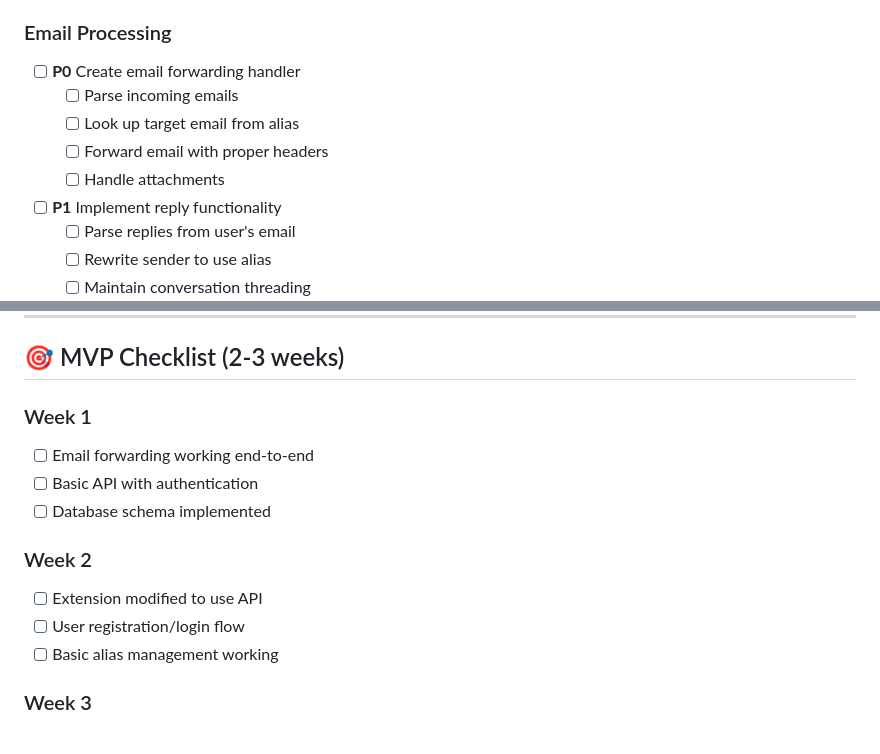
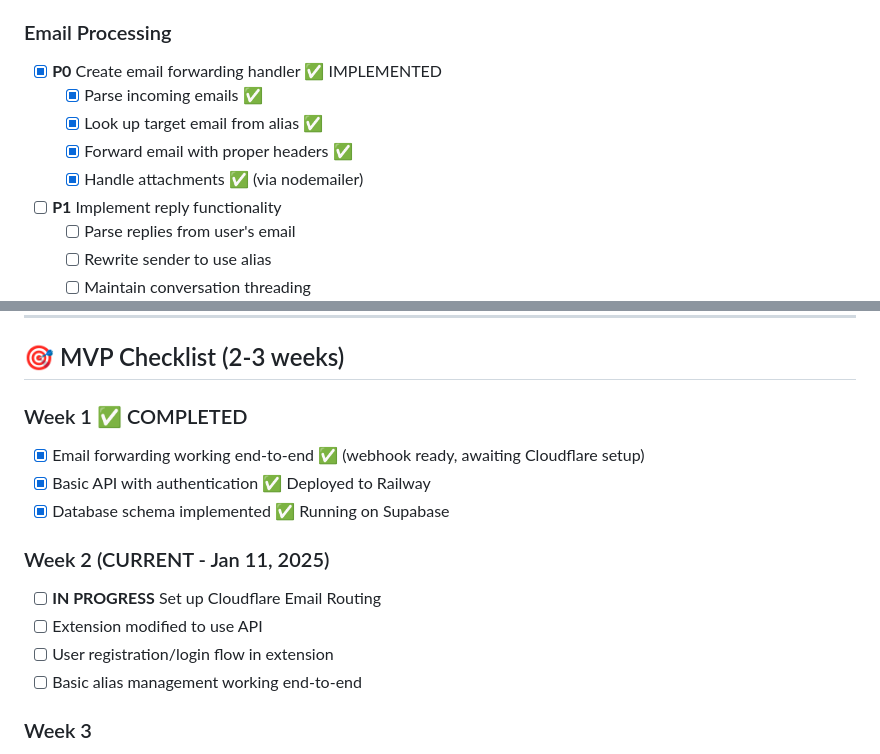
Before and after one commit to lestat832/datavault, a Markdown page: TODO.md, 2 parts joined by grey strips. Rendered like a GitHub page.

```diff
--- a/TODO.md
+++ b/TODO.md
@@ -63,11 +70,11 @@ Transitioning from email subaddresses to custom domain (datavlt.io)
 - [ ] **P2** Implement alias analytics endpoints
 
 ### Email Processing
-- [ ] **P0** Create email forwarding handler
-  - [ ] Parse incoming emails
-  - [ ] Look up target email from alias
-  - [ ] Forward email with proper headers
-  - [ ] Handle attachments
+- [x] **P0** Create email forwarding handler ✅ IMPLEMENTED
+  - [x] Parse incoming emails ✅
+  - [x] Look up target email from alias ✅
+  - [x] Forward email with proper headers ✅
+  - [x] Handle attachments ✅ (via nodemailer)
 - [ ] **P1** Implement reply functionality
   - [ ] Parse replies from user's email
   - [ ] Rewrite sender to use alias
@@ -280,15 +287,16 @@ Transitioning from email subaddresses to custom domain (datavlt.io)
 
 ## 🎯 MVP Checklist (2-3 weeks)
 
-### Week 1
-- [ ] Email forwarding working end-to-end
-- [ ] Basic API with authentication
-- [ ] Database schema implemented
+### Week 1 ✅ COMPLETED
+- [x] Email forwarding working end-to-end ✅ (webhook ready, awaiting Cloudflare setup)
+- [x] Basic API with authentication ✅ Deployed to Railway
+- [x] Database schema implemented ✅ Running on Supabase
 
-### Week 2
+### Week 2 (CURRENT - Jan 11, 2025)
+- [ ] **IN PROGRESS** Set up Cloudflare Email Routing
 - [ ] Extension modified to use API
-- [ ] User registration/login flow
-- [ ] Basic alias management working
+- [ ] User registration/login flow in extension
+- [ ] Basic alias management working end-to-end
 
 ### Week 3
 - [ ] Beta testing with small group
```
Also changed, not shown: other parts of TODO.md (+29 -22 lines).
